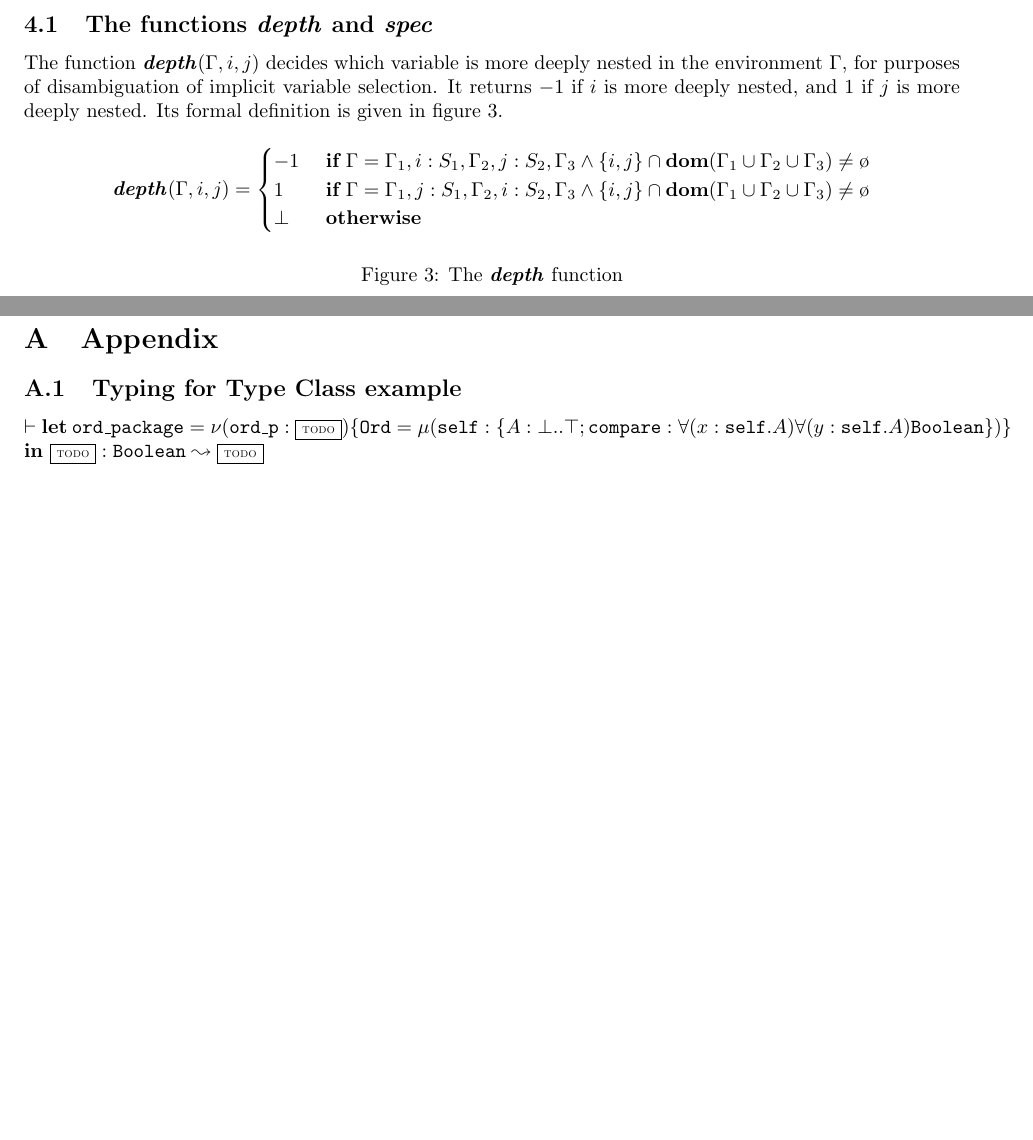
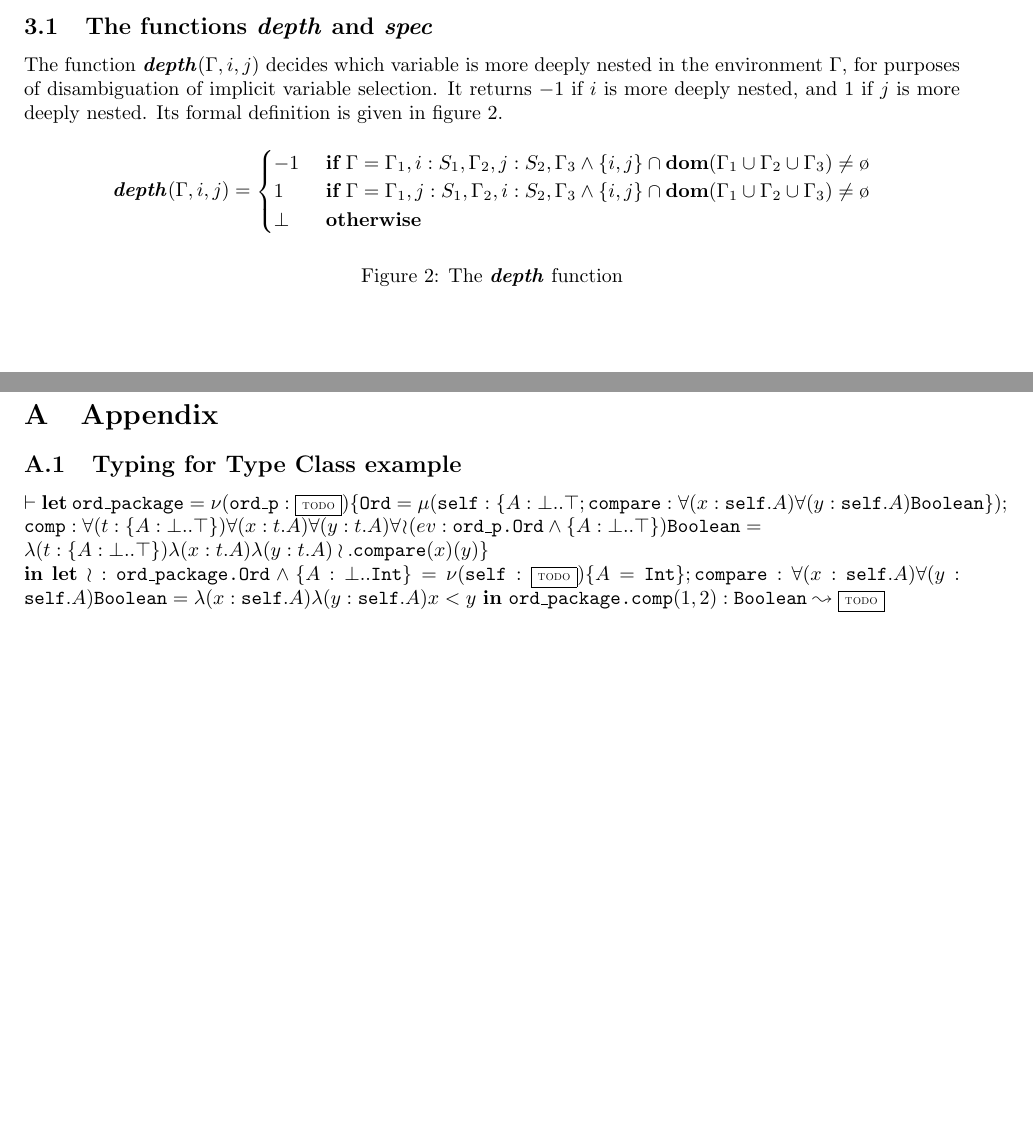
Before and after one commit to alexj136/dif, a LaTeX document (main.tex, which reads appendix.tex, macros.tex): two parts of pages 3 and 13 of 13 before the commit and two parts of pages 2 and 13 of 13 after it, joined at a grey line, cut so that both start at the same text, the shorter picture padded with empty space. Compiled offline with pdfLaTeX.

Commit message:
continued type class typability proof

```diff
--- a/appendix.tex
+++ b/appendix.tex
@@ -4,8 +4,28 @@
 
 \subsection{Typing for Type Class example}
 
-$\TJ{}{\LET{\texttt{ord\_package}}{\OBJ{\texttt{ord\_p}}{\TODOTHIS}{
-    \{\texttt{Ord} = \REC{\texttt{self}}{\{A: \bot..\top; \texttt{compare}:
-    \DFUN{x}{\texttt{self}.A}{\DFUN{y}{\texttt{self}.A}{\texttt{Boolean}}}
-    \}}\}} \\
-}{\TODOTHIS}}{\texttt{Boolean}}{\TODOTHIS}$
+$\TJ{}{
+    \LET{\texttt{ord\_package}}{
+        \OBJ{\texttt{ord\_p}}{\TODOTHIS}{
+        \{\texttt{Ord} = \REC{\texttt{self}}{\{A: \bot..\top; \texttt{compare}:
+        \DFUN{x}{\texttt{self}.A}{\DFUN{y}{\texttt{self}.A}{\BOOL}}
+        \}} ; \\
+        \texttt{comp}: \DFUN{t}{\TDEC{A}{\bot}{\top}}{\DFUN{x}{t.A}{
+            \DFUN{y}{t.A}{\IFUN{ev}{\texttt{ord\_p.Ord}\wedge
+                \TDEC{A}{\bot}{\top}}{\BOOL}}}} = \\
+            \ABS{t}{\TDEC{A}{\bot}{\top}}{\ABS{x}{t.A}{\ABS{y}{t.A}{
+                \IMP.\texttt{compare}(x)(y)}}}
+        \}} \\
+    }{
+        \LET{\IMP: \texttt{ord\_package.Ord}\wedge\TDEC{A}{\bot}{\INT}}{
+            \OBJ{\texttt{self}}{\TODOTHIS}{
+                \DEF{A}{\INT};
+                \texttt{compare}: \DFUN{x}{\texttt{self}.A}{
+                        \DFUN{y}{\texttt{self}.A}{\BOOL}} =
+                    \ABS{x}{\texttt{self}.A}{\ABS{y}{\texttt{self}.A}{x < y}}
+            }
+        }{
+            \texttt{ord\_package.comp}(1, 2)
+        }
+    }
+}{\BOOL}{\TODOTHIS}$
--- a/macros.tex
+++ b/macros.tex
@@ -44,3 +44,5 @@
 \newcommand{\TDEC}[3]{\{#1 : #2 .. #3\}}
 \newcommand{\DFUN}[3]{\forall(#1:#2)#3}
 \newcommand{\IFUN}[3]{\forall\!\IMP\!(#1:#2)#3}
+\newcommand\INT{\texttt{Int}}
+\newcommand\BOOL{\texttt{Boolean}}
--- a/main.tex
+++ b/main.tex
@@ -10,7 +10,7 @@
 
 \input{intro}
 \input{syntax}
-\input{semantics}
+%\input{semantics}
 \input{typing}
 \input{type_safety}
 
```
Also changed, not shown: intro.tex (+2 -2 lines).
